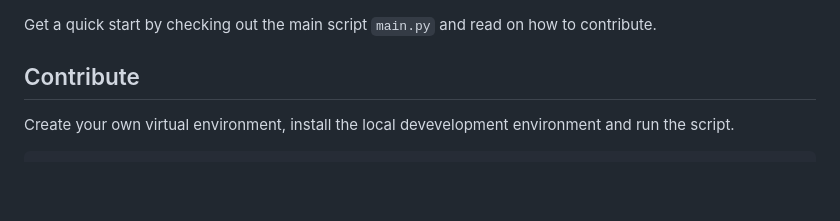
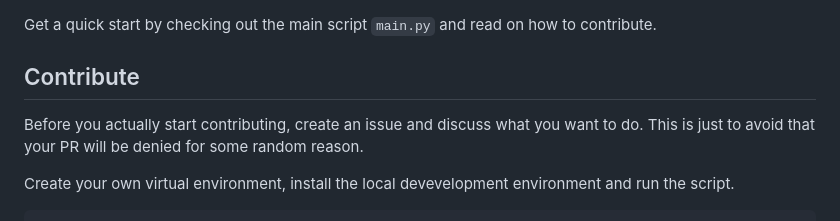
Before and after one commit to mosbth/irc2phpbb, a Markdown page: README.md, the part around the change. GitHub-like rendering; blank space fills up the shorter version.

Commit message:
Add statement to force adding an issue before contributing, to avoid confusion when PR not accepted

```diff
--- a/README.md
+++ b/README.md
@@ -13,6 +13,8 @@ Get a quick start by checking out the main script `main.py` and read on how to c
 
 Contribute
 --------------------------
+
+Before you actually start contributing, create an issue and discuss what you want to do. This is just to avoid that your PR will be denied for some random reason.
 
 Create your own virtual environment, install the local devevelopment environment and run the script.
 
```
